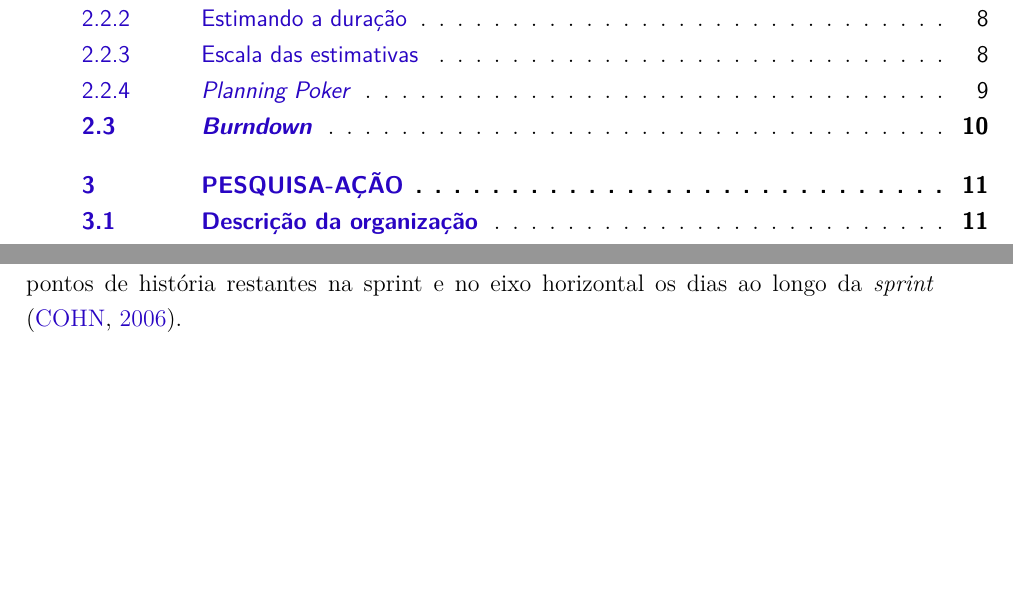
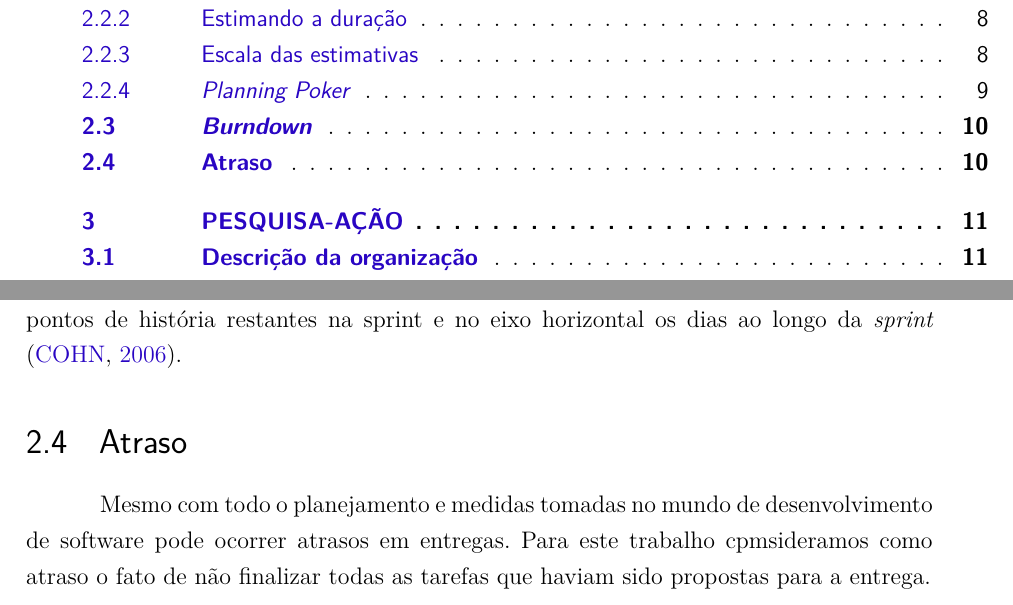
Before and after one commit to Emiliemorais/Trabalho_Medicao, a LaTeX thesis (medicao.tex, which reads editaveis/revisao_literatura.tex): two parts of pages 5 and 12 of 23, joined at a grey line, cut so that both start at the same text, the shorter picture padded with empty space. Compiled offline with pdfLaTeX.

Commit message:
Adicionando referencial teórico sobre Burndown e Atraso

```diff
--- a/editaveis/revisao_literatura.tex
+++ b/editaveis/revisao_literatura.tex
@@ -103,11 +103,15 @@
       \label{fig:effort_accuracy}
     \end{figure}
 
-\section{\textit{Burndown}}
+  \section{\textit{Burndown}}
 
     Objetivando conhecer a velocidade com a qual a equipe realiza seu trabalho, elabora-se um gráfico \textit{burndown} o qual é responsável por mostrar a quantidade de trabalho restante no início de cada iteração. Além disso, essa ferramenta se torna um poderoso indicador visual da rapidez com que uma equipe está se movendo em direção a sua meta \cite{cohn06}. O \textit{burndown} pode ser calculado por \textit{sprint}, por \textit{release}, por um projeto como um todo. No âmbito deste trabalho foi trabalhada a ideia de realização de \textit{burndown} por \textit{sprint}.
 
     Em um gráfico \textit{burndown} por \textit{sprint} apresenta-se no eixo vertival o número de pontos de história restantes na sprint e no eixo horizontal os dias ao longo da \textit{sprint} \cite{cohn06}.
+
+  \section{Atraso}
+
+    Mesmo com todo o planejamento e medidas tomadas no mundo de desenvolvimento de software pode ocorrer atrasos em entregas. Para este trabalho cpmsideramos como atraso o fato de não finalizar todas as tarefas que haviam sido propostas para a entrega.
 
 
 %Ideias para possíveis tópicos
```
